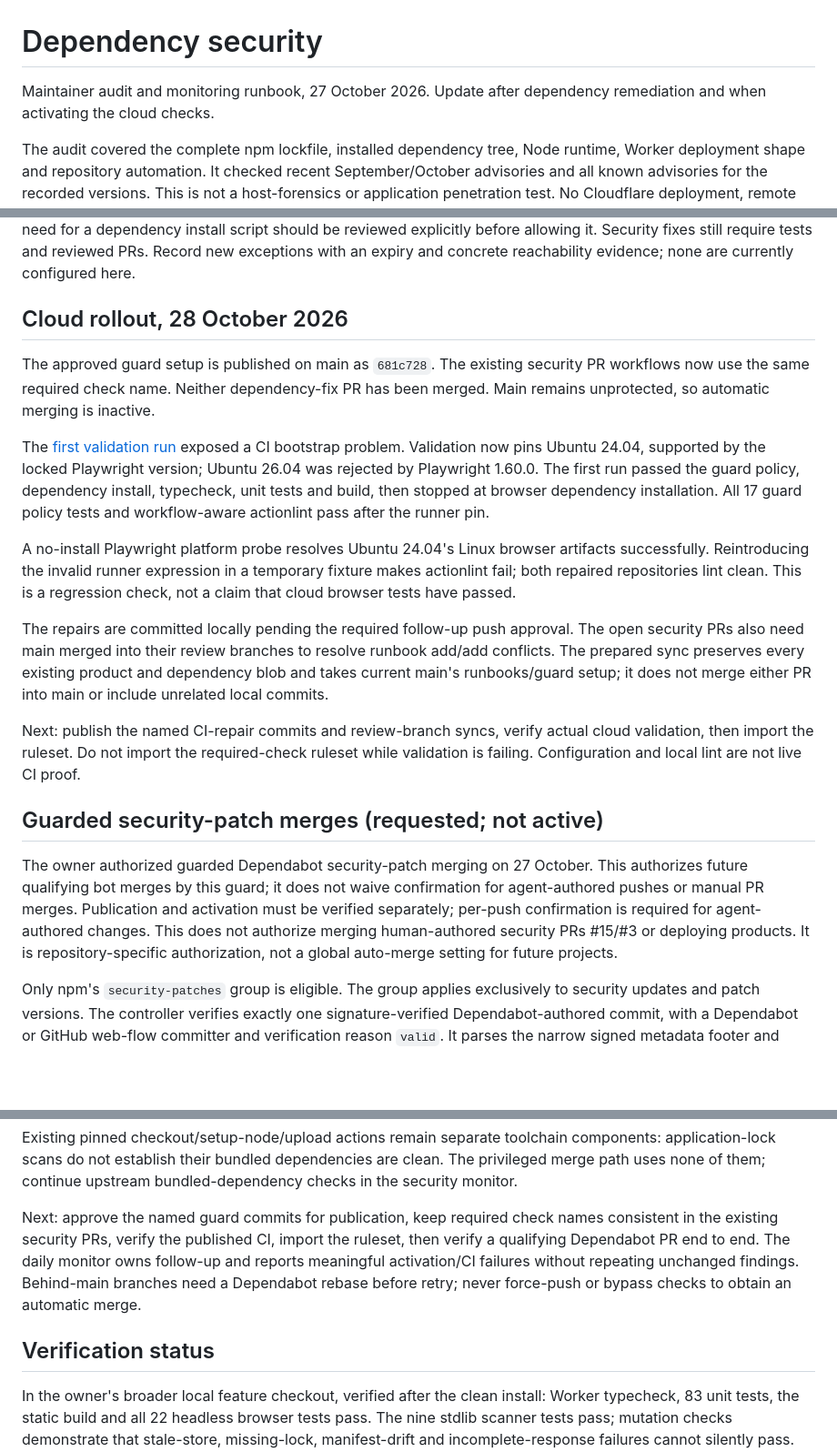
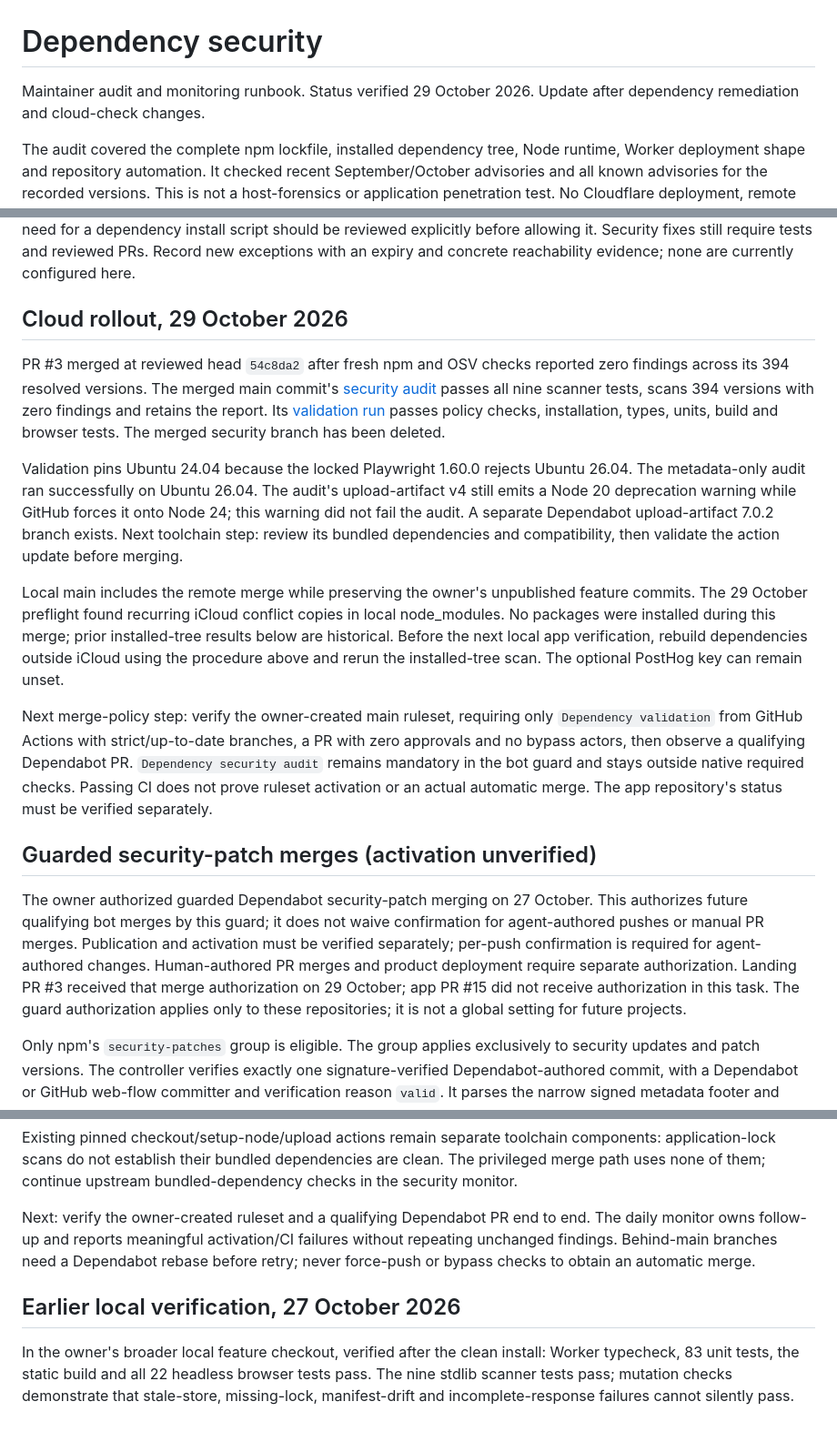
Before and after one commit to j0shcd/cerna-landing, a Markdown page: docs/SECURITY.md, 3 parts joined by grey strips. Shown at 91% size. Drawn GitHub-style; blank space fills up the shorter version.

Commit message:
record merged security audit verification

```diff
--- a/docs/SECURITY.md
+++ b/docs/SECURITY.md
@@ -1,7 +1,7 @@
 # Dependency security
 
-Maintainer audit and monitoring runbook, 27 October 2026. Update after dependency
-remediation and when activating the cloud checks.
+Maintainer audit and monitoring runbook. Status verified 29 October 2026.
+Update after dependency remediation and cloud-check changes.
 
 The audit covered the complete npm lockfile, installed dependency tree, Node
 runtime, Worker deployment shape and repository automation. It checked recent
@@ -114,45 +102,50 @@ script should be reviewed explicitly before allowing it. Security fixes still
 require tests and reviewed PRs. Record new exceptions with an expiry and concrete
 reachability evidence; none are currently configured here.
 
-## Cloud rollout, 28 October 2026
+## Cloud rollout, 29 October 2026
 
-The approved guard setup is published on main as `681c728`. The existing security
-PR workflows now use the same required check name. Neither dependency-fix PR
-has been merged. Main remains unprotected, so automatic merging is inactive.
+PR #3 merged at reviewed head `54c8da2` after fresh npm and OSV checks reported
+zero findings across its 394 resolved versions. The merged main commit's
+[security audit](https://github.com/j0shcd/cerna-landing/actions/runs/40834461783)
+passes all nine scanner tests, scans 394 versions with zero findings and retains
+the report. Its
+[validation run](https://github.com/j0shcd/cerna-landing/actions/runs/40834461778)
+passes policy checks, installation, types, units, build and browser tests.
+The merged security branch has been deleted.
 
-The [first validation run](https://github.com/j0shcd/cerna-landing/actions/runs/40652033484)
-exposed a CI bootstrap problem. Validation now pins Ubuntu 24.04, supported by
-the locked Playwright version; Ubuntu 26.04 was rejected by Playwright 1.60.0.
-The first run passed the guard policy, dependency install, typecheck, unit
-tests and build, then stopped at browser dependency installation. All 17 guard
-policy tests and workflow-aware actionlint pass after the runner pin.
+Validation pins Ubuntu 24.04 because the locked Playwright 1.60.0 rejects Ubuntu
+26.04. The metadata-only audit ran successfully on Ubuntu 26.04. The audit's
+upload-artifact v4 still emits a Node 20 deprecation warning while GitHub forces
+it onto Node 24; this warning did not fail the audit. A separate Dependabot
+upload-artifact 7.0.2 branch exists. Next toolchain step: review its bundled
+dependencies and compatibility, then validate the action update before merging.
 
-A no-install Playwright platform probe resolves Ubuntu 24.04's Linux browser
-artifacts successfully. Reintroducing the invalid runner expression in a
-temporary fixture makes actionlint fail; both repaired repositories lint clean.
-This is a regression check, not a claim that cloud browser tests have passed.
+Local main includes the remote merge while preserving the owner's unpublished
+feature commits. The 29 October preflight found recurring iCloud conflict
+copies in local node_modules. No packages were installed during this merge;
+prior installed-tree results below are historical. Before the next local app
+verification, rebuild dependencies outside iCloud using the procedure above and
+rerun the installed-tree scan. The optional PostHog key can remain unset.
 
-The repairs are committed locally pending the required follow-up push approval.
-The open security PRs also need main merged into their review branches to resolve
-runbook add/add conflicts. The prepared sync preserves every existing product
-and dependency blob and takes current main's runbooks/guard setup; it does not
-merge either PR into main or include unrelated local commits.
+Next merge-policy step: verify the owner-created main ruleset, requiring only
+`Dependency validation` from GitHub Actions with strict/up-to-date branches,
+a PR with zero approvals and no bypass actors, then observe a qualifying
+Dependabot PR. `Dependency security audit` remains mandatory in the bot guard
+and stays outside native required checks. Passing CI does not prove ruleset
+activation or an actual automatic merge. The app repository's status must be
+verified separately.
 
-Next: publish the named CI-repair commits and review-branch syncs, verify actual
-cloud validation, then import the ruleset. Do not import the required-check
-ruleset while validation is failing. Configuration and local lint are not live
-CI proof.
-
-## Guarded security-patch merges (requested; not active)
+## Guarded security-patch merges (activation unverified)
 
 The owner authorized guarded Dependabot security-patch merging on 27 October.
 This authorizes future qualifying bot merges by this guard; it does not waive
 confirmation for agent-authored pushes or manual PR merges.
 Publication and activation must be verified separately; per-push confirmation
 is required for agent-authored changes.
-This does not authorize merging human-authored security PRs #15/#3 or deploying
-products. It is repository-specific authorization, not a global auto-merge
-setting for future projects.
+Human-authored PR merges and product deployment require separate authorization.
+Landing PR #3 received that merge authorization on 29 October; app PR #15 did not
+receive authorization in this task. The guard authorization applies only to
+these repositories; it is not a global setting for future projects.
 
 Only npm's `security-patches` group is eligible. The group applies exclusively
 to security updates and patch versions. The controller verifies exactly one
@@ -234,14 +227,13 @@ components: application-lock scans do not establish their bundled dependencies
 are clean. The privileged merge path uses none of them; continue upstream
 bundled-dependency checks in the security monitor.
 
-Next: approve the named guard commits for publication, keep required check names
-consistent in the existing security PRs, verify the published CI, import the
-ruleset, then verify a qualifying Dependabot PR end to end. The daily monitor
+Next: verify the owner-created ruleset and a qualifying Dependabot PR end to
+end. The daily monitor
 owns follow-up and reports meaningful activation/CI failures without repeating
 unchanged findings. Behind-main branches need a Dependabot rebase before retry;
 never force-push or bypass checks to obtain an automatic merge.
 
-## Verification status
+## Earlier local verification, 27 October 2026
 
 In the owner's broader local feature checkout, verified after the clean
 install: Worker typecheck, 83 unit tests, the static
```
Also changed, not shown: other parts of docs/SECURITY.md (+20 -32 lines).
